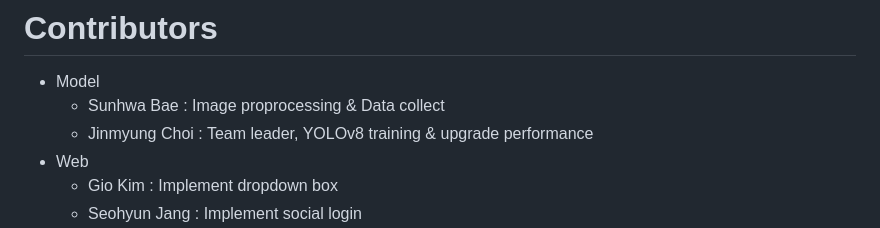
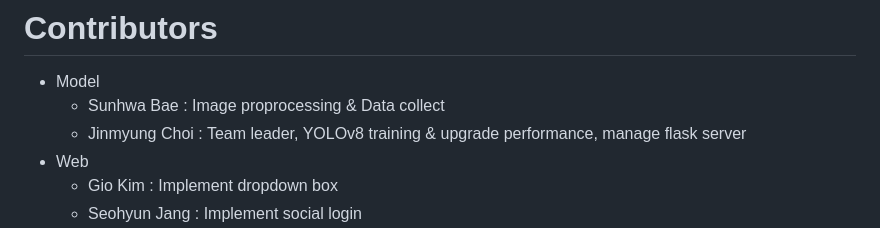
Before and after one commit to YoungEunYu/Hey-Kitty-That-is-Dangerous, a Markdown page: README.en.md, the part around the change. GitHub-like rendering.

```diff
--- a/README.en.md
+++ b/README.en.md
@@ -58,7 +58,7 @@ In order to relieve the anxiety of 2030 single-person household owners who have
 # Contributors<a id="contributors"></a>
 - Model
   + Sunhwa Bae : Image proprocessing & Data collect
-  + Jinmyung Choi : Team leader, YOLOv8 training & upgrade performance
+  + Jinmyung Choi : Team leader, YOLOv8 training & upgrade performance, manage flask server
 - Web
   + Gio Kim : Implement dropdown box
   + Seohyun Jang : Implement social login
```
